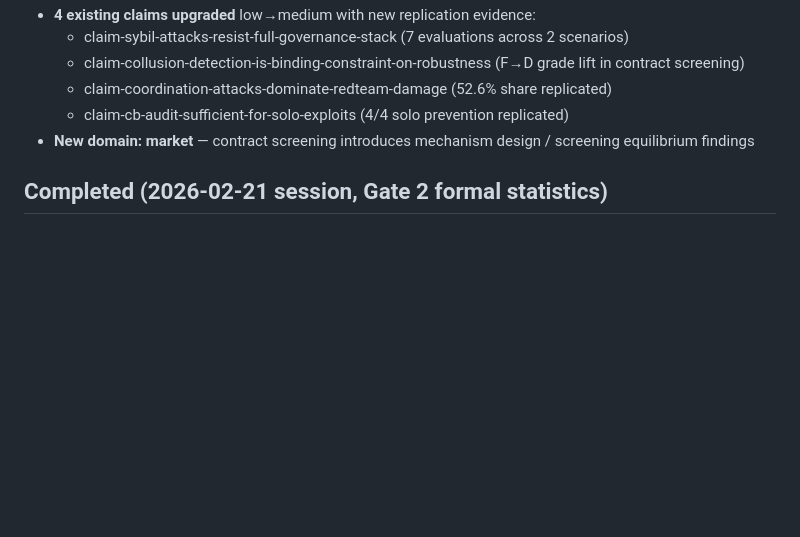
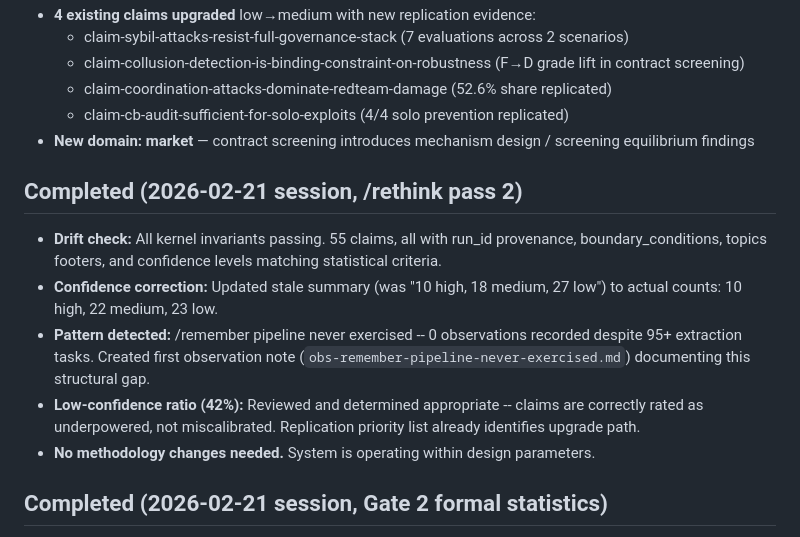
Before and after one commit to swarm-ai-safety/swarm-artifacts, a Markdown page: vault/self/goals.md, the part around the change. Rendered like a GitHub page; blank space fills up the shorter version.

Commit message:
/rethink: fix stale confidence count, first observation recorded
Actual distribution: 10 high, 22 medium, 23 low (not 10/18/27)
Created obs-remember-pipeline-never-exercised.md

Co-Authored-By: Claude Opus 4.6 <noreply@anthropic.com>

```diff
--- a/vault/self/goals.md
+++ b/vault/self/goals.md
@@ -94,6 +94,14 @@ Low-confidence claims most likely to upgrade with additional seeds (ranked by im
   - claim-cb-audit-sufficient-for-solo-exploits (4/4 solo prevention replicated)
 - **New domain: market** — contract screening introduces mechanism design / screening equilibrium findings
 
+## Completed (2026-02-21 session, /rethink pass 2)
+
+- **Drift check:** All kernel invariants passing. 55 claims, all with run_id provenance, boundary_conditions, topics footers, and confidence levels matching statistical criteria.
+- **Confidence correction:** Updated stale summary (was "10 high, 18 medium, 27 low") to actual counts: 10 high, 22 medium, 23 low.
+- **Pattern detected:** /remember pipeline never exercised -- 0 observations recorded despite 95+ extraction tasks. Created first observation note (`obs-remember-pipeline-never-exercised.md`) documenting this structural gap.
+- **Low-confidence ratio (42%):** Reviewed and determined appropriate -- claims are correctly rated as underpowered, not miscalibrated. Replication priority list already identifies upgrade path.
+- **No methodology changes needed.** System is operating within design parameters.
+
 ## Completed (2026-02-21 session, Gate 2 formal statistics)
 
 - **7 claims updated** with formal statistics computed from existing raw CSV data:
```
